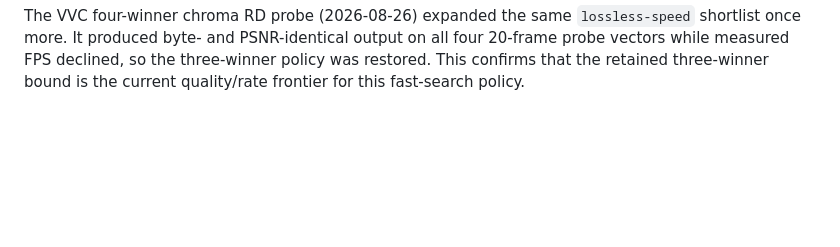
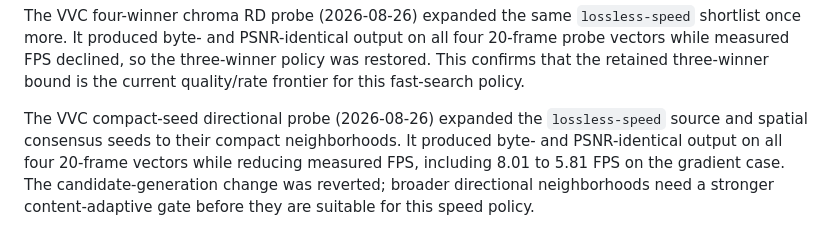
Before and after one commit to framefinery/framefinery-engine, a Markdown page: docs/codec-parity-target.md, the part around the change. Rendered like a GitHub page; blank space fills up the shorter version.

Commit message:
Record rejected VVC seed probe

```diff
--- a/docs/codec-parity-target.md
+++ b/docs/codec-parity-target.md
@@ -723,3 +723,11 @@ The VVC four-winner chroma RD probe (2026-08-26) expanded the same
 output on all four 20-frame probe vectors while measured FPS declined, so the
 three-winner policy was restored. This confirms that the retained three-winner
 bound is the current quality/rate frontier for this fast-search policy.
+
+The VVC compact-seed directional probe (2026-08-26) expanded the
+`lossless-speed` source and spatial consensus seeds to their compact
+neighborhoods. It produced byte- and PSNR-identical output on all four
+20-frame vectors while reducing measured FPS, including 8.01 to 5.81 FPS on
+the gradient case. The candidate-generation change was reverted; broader
+directional neighborhoods need a stronger content-adaptive gate before they
+are suitable for this speed policy.
```
